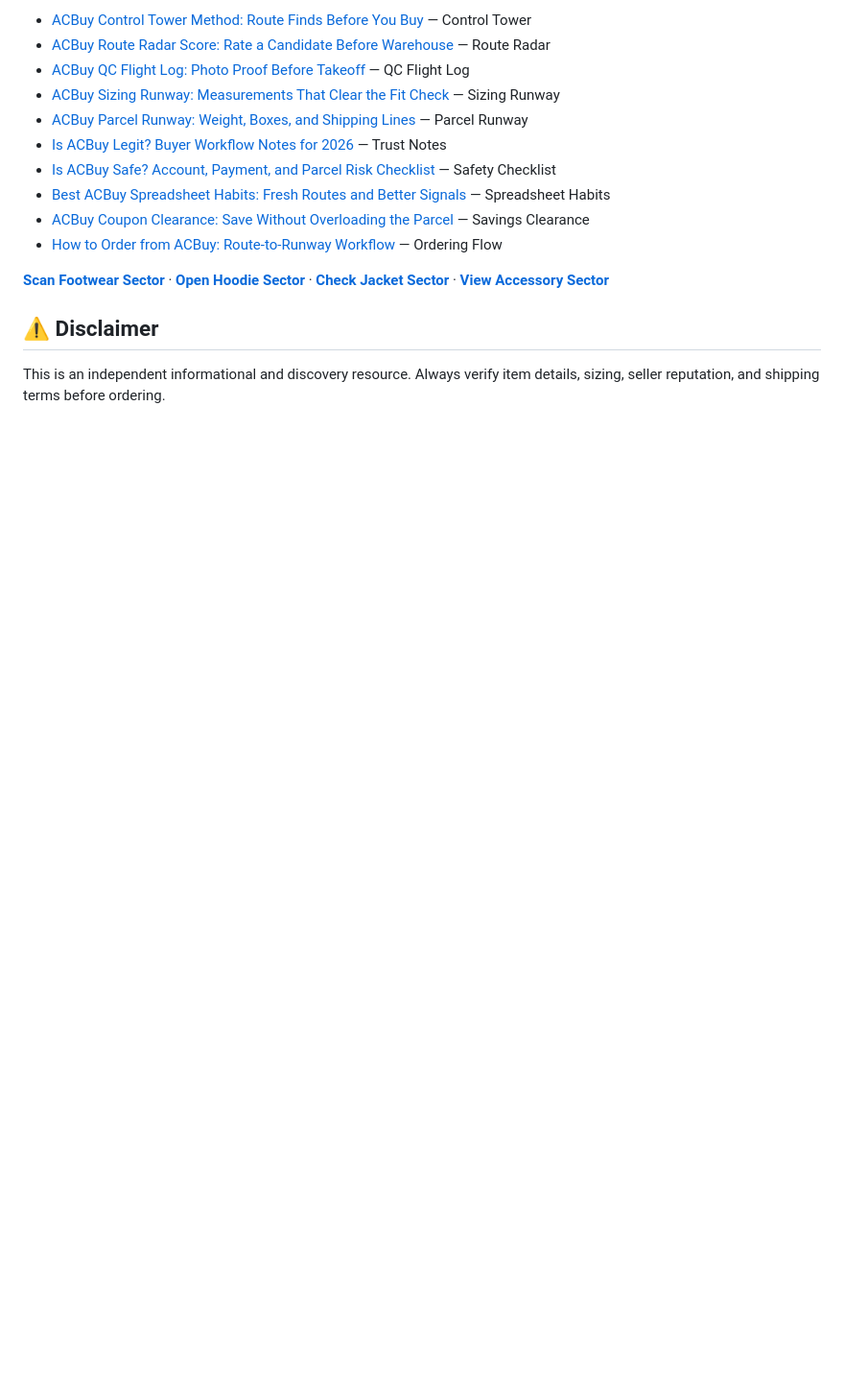
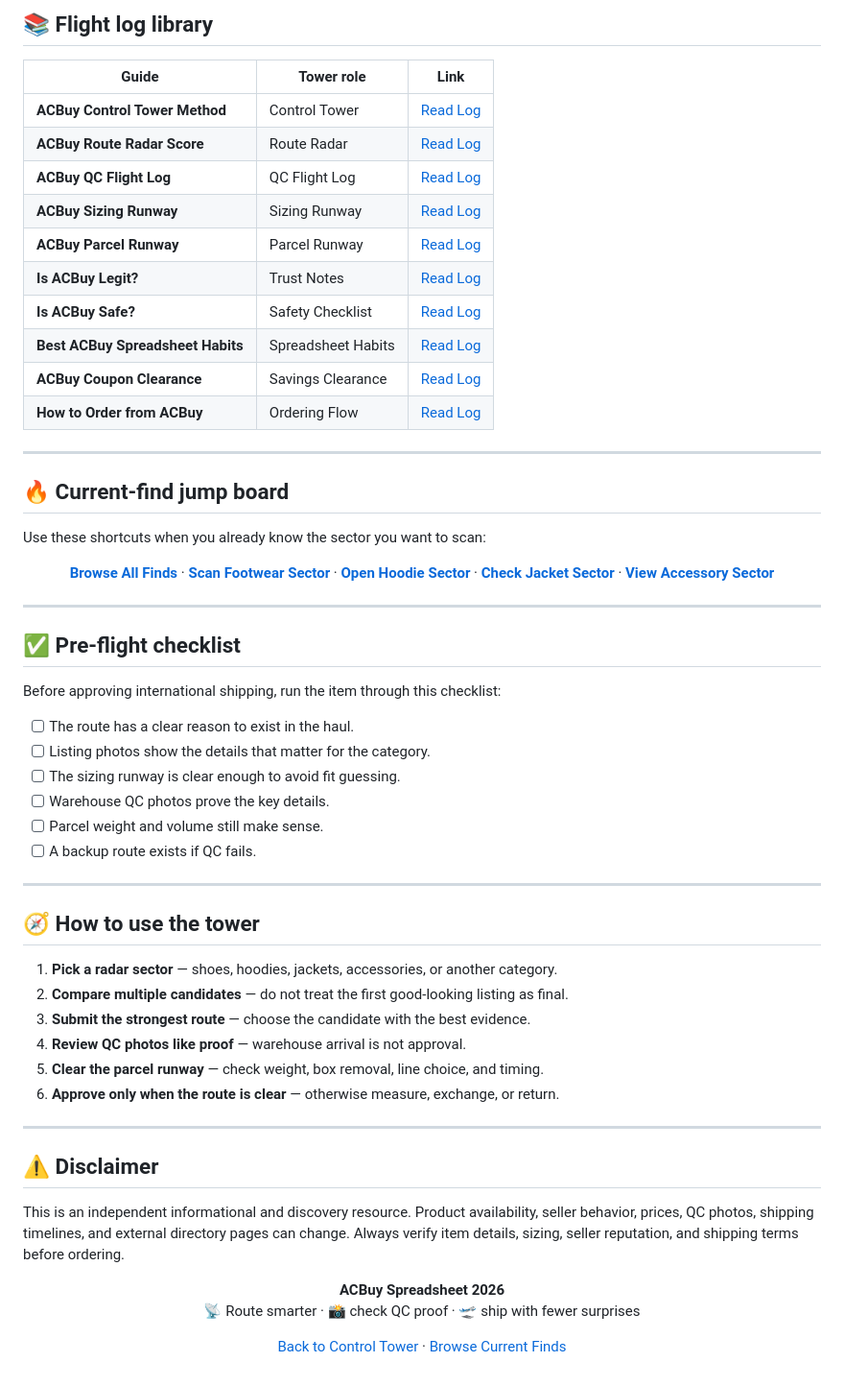
Before and after one commit to cnbuyspreadsheet/Acbuy-Spreadsheet, a Markdown page: README.md, the part around one of its changes. Shown at 96% size. GitHub-like rendering; blank space fills up the shorter version.

```diff
--- a/README.md
+++ b/README.md
@@ -25,17 +75,68 @@
 
-- [ACBuy Control Tower Method: Route Finds Before You Buy](https://cnbuyspreadsheet.github.io/Acbuy-Spreadsheet/blog/acbuy-control-tower-method.html) — Control Tower
-- [ACBuy Route Radar Score: Rate a Candidate Before Warehouse](https://cnbuyspreadsheet.github.io/Acbuy-Spreadsheet/blog/acbuy-route-radar-score.html) — Route Radar
-- [ACBuy QC Flight Log: Photo Proof Before Takeoff](https://cnbuyspreadsheet.github.io/Acbuy-Spreadsheet/blog/acbuy-qc-flight-log.html) — QC Flight Log
-- [ACBuy Sizing Runway: Measurements That Clear the Fit Check](https://cnbuyspreadsheet.github.io/Acbuy-Spreadsheet/blog/acbuy-sizing-runway.html) — Sizing Runway
-- [ACBuy Parcel Runway: Weight, Boxes, and Shipping Lines](https://cnbuyspreadsheet.github.io/Acbuy-Spreadsheet/blog/acbuy-parcel-runway.html) — Parcel Runway
-- [Is ACBuy Legit? Buyer Workflow Notes for 2026](https://cnbuyspreadsheet.github.io/Acbuy-Spreadsheet/blog/is-acbuy-legit.html) — Trust Notes
-- [Is ACBuy Safe? Account, Payment, and Parcel Risk Checklist](https://cnbuyspreadsheet.github.io/Acbuy-Spreadsheet/blog/is-acbuy-safe.html) — Safety Checklist
-- [Best ACBuy Spreadsheet Habits: Fresh Routes and Better Signals](https://cnbuyspreadsheet.github.io/Acbuy-Spreadsheet/blog/best-acbuy-spreadsheet.html) — Spreadsheet Habits
-- [ACBuy Coupon Clearance: Save Without Overloading the Parcel](https://cnbuyspreadsheet.github.io/Acbuy-Spreadsheet/blog/acbuy-coupon-clearance.html) — Savings Clearance
-- [How to Order from ACBuy: Route-to-Runway Workflow](https://cnbuyspreadsheet.github.io/Acbuy-Spreadsheet/blog/how-to-order-from-acbuy.html) — Ordering Flow
+## 📚 Flight log library
 
-<p><a href="https://astroreps.com/category/shoes"><strong>Scan Footwear Sector</strong></a> · <a href="https://astroreps.com/category/hoodies-sweaters"><strong>Open Hoodie Sector</strong></a> · <a href="https://astroreps.com/category/jackets"><strong>Check Jacket Sector</strong></a> · <a href="https://astroreps.com/category/accessories"><strong>View Accessory Sector</strong></a></p>
+| Guide | Tower role | Link |
+|---|---|---|
+| **ACBuy Control Tower Method** | Control Tower | [Read Log](https://cnbuyspreadsheet.github.io/Acbuy-Spreadsheet/blog/acbuy-control-tower-method.html) |
+| **ACBuy Route Radar Score** | Route Radar | [Read Log](https://cnbuyspreadsheet.github.io/Acbuy-Spreadsheet/blog/acbuy-route-radar-score.html) |
+| **ACBuy QC Flight Log** | QC Flight Log | [Read Log](https://cnbuyspreadsheet.github.io/Acbuy-Spreadsheet/blog/acbuy-qc-flight-log.html) |
+| **ACBuy Sizing Runway** | Sizing Runway | [Read Log](https://cnbuyspreadsheet.github.io/Acbuy-Spreadsheet/blog/acbuy-sizing-runway.html) |
+| **ACBuy Parcel Runway** | Parcel Runway | [Read Log](https://cnbuyspreadsheet.github.io/Acbuy-Spreadsheet/blog/acbuy-parcel-runway.html) |
+| **Is ACBuy Legit?** | Trust Notes | [Read Log](https://cnbuyspreadsheet.github.io/Acbuy-Spreadsheet/blog/is-acbuy-legit.html) |
+| **Is ACBuy Safe?** | Safety Checklist | [Read Log](https://cnbuyspreadsheet.github.io/Acbuy-Spreadsheet/blog/is-acbuy-safe.html) |
+| **Best ACBuy Spreadsheet Habits** | Spreadsheet Habits | [Read Log](https://cnbuyspreadsheet.github.io/Acbuy-Spreadsheet/blog/best-acbuy-spreadsheet.html) |
+| **ACBuy Coupon Clearance** | Savings Clearance | [Read Log](https://cnbuyspreadsheet.github.io/Acbuy-Spreadsheet/blog/acbuy-coupon-clearance.html) |
+| **How to Order from ACBuy** | Ordering Flow | [Read Log](https://cnbuyspreadsheet.github.io/Acbuy-Spreadsheet/blog/how-to-order-from-acbuy.html) |
+
+---
+
+## 🔥 Current-find jump board
+
+Use these shortcuts when you already know the sector you want to scan:
+
+<p align="center">
+  <a href="https://astroreps.com/category/all"><strong>Browse All Finds</strong></a> ·
+  <a href="https://astroreps.com/category/shoes"><strong>Scan Footwear Sector</strong></a> ·
+  <a href="https://astroreps.com/category/hoodies-sweaters"><strong>Open Hoodie Sector</strong></a> ·
+  <a href="https://astroreps.com/category/jackets"><strong>Check Jacket Sector</strong></a> ·
+  <a href="https://astroreps.com/category/accessories"><strong>View Accessory Sector</strong></a>
+</p>
+
+---
+
+## ✅ Pre-flight checklist
+
+Before approving international shipping, run the item through this checklist:
+
+- [ ] The route has a clear reason to exist in the haul.
+- [ ] Listing photos show the details that matter for the category.
+- [ ] The sizing runway is clear enough to avoid fit guessing.
+- [ ] Warehouse QC photos prove the key details.
+- [ ] Parcel weight and volume still make sense.
+- [ ] A backup route exists if QC fails.
+
+---
+
+## 🧭 How to use the tower
+
+1. **Pick a radar sector** — shoes, hoodies, jackets, accessories, or another category.
+2. **Compare multiple candidates** — do not treat the first good-looking listing as final.
+3. **Submit the strongest route** — choose the candidate with the best evidence.
+4. **Review QC photos like proof** — warehouse arrival is not approval.
+5. **Clear the parcel runway** — check weight, box removal, line choice, and timing.
+6. **Approve only when the route is clear** — otherwise measure, exchange, or return.
+
+---
 
 ## ⚠️ Disclaimer
 
-This is an independent informational and discovery resource. Always verify item details, sizing, seller reputation, and shipping terms before ordering.
+This is an independent informational and discovery resource. Product availability, seller behavior, prices, QC photos, shipping timelines, and external directory pages can change. Always verify item details, sizing, seller reputation, and shipping terms before ordering.
+
+<div align="center">
+
+**ACBuy Spreadsheet 2026**
+📡 Route smarter · 📸 check QC proof · 🛫 ship with fewer surprises
+
+[Back to Control Tower](https://cnbuyspreadsheet.github.io/Acbuy-Spreadsheet/) · [Browse Current Finds](https://astroreps.com/category/all)
+
+</div>
```
Also changed, not shown: other parts of README.md (+69 -19 lines).
